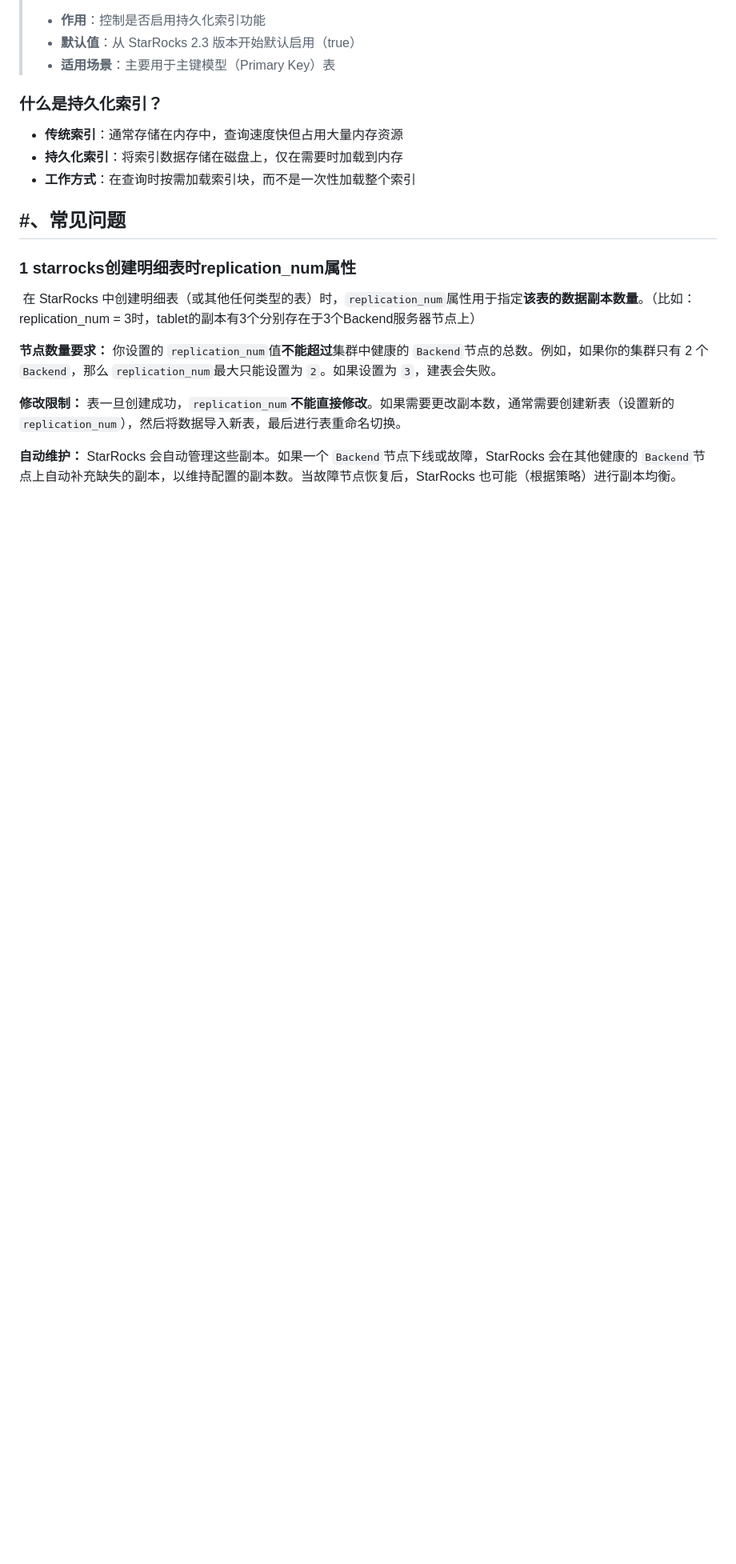
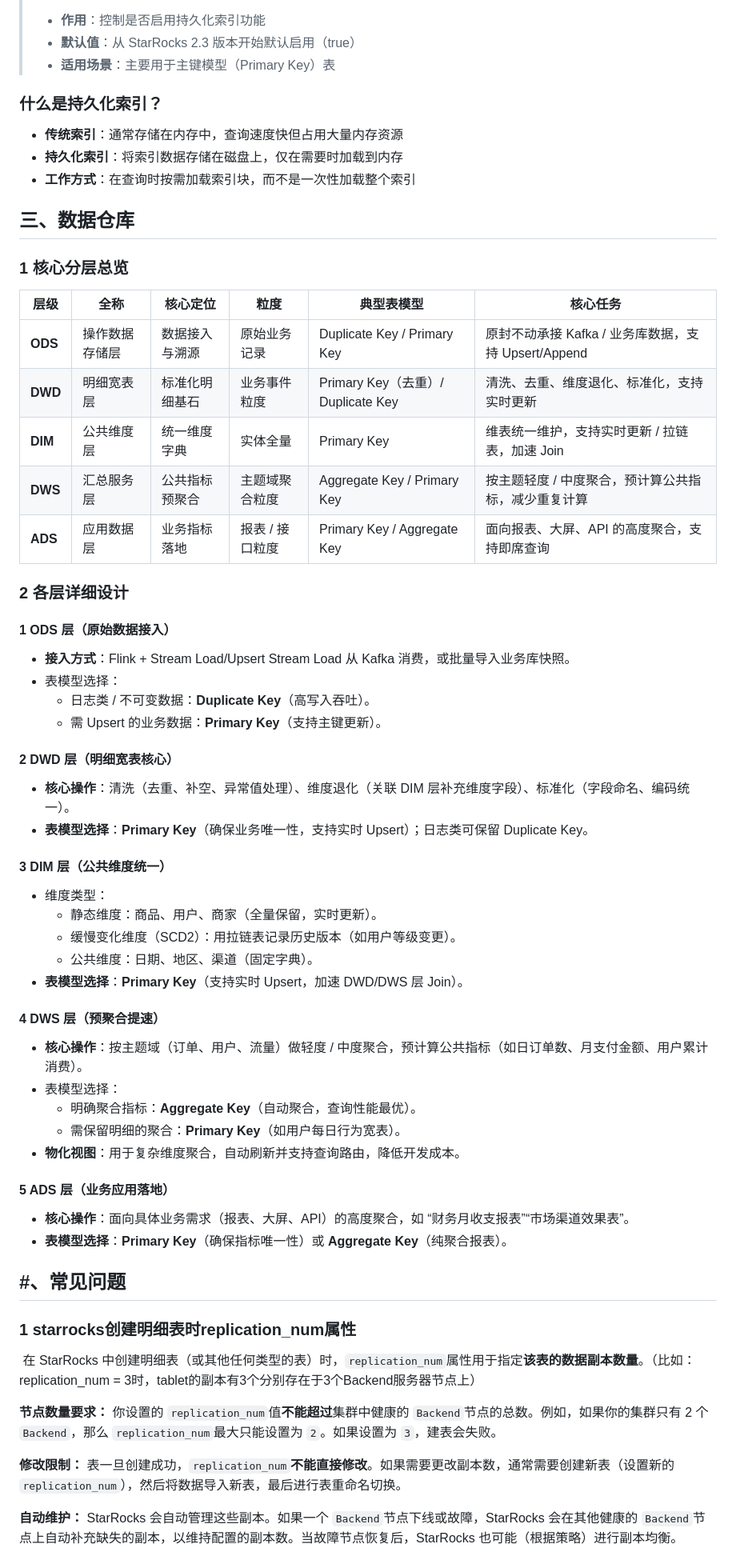
Before and after one commit to MKing-Super/SpringFamily, a Markdown page: Interview/md/StarRocks示例.md, the part around the change. Shown at 80% size. Drawn GitHub-style; blank space fills up the shorter version.

Commit message:
daily learn

```diff
--- a/Interview/md/StarRocks示例.md
+++ b/Interview/md/StarRocks示例.md
@@ -208,6 +208,55 @@ PROPERTIES (
 
 
 
+## 三、数据仓库
+
+### 1 核心分层总览
+
+| 层级    | 全称           | 核心定位       | 粒度            | 典型表模型                         | 核心任务                                            |
+| ------- | -------------- | -------------- | --------------- | ---------------------------------- | --------------------------------------------------- |
+| **ODS** | 操作数据存储层 | 数据接入与溯源 | 原始业务记录    | Duplicate Key / Primary Key        | 原封不动承接 Kafka / 业务库数据，支持 Upsert/Append |
+| **DWD** | 明细宽表层     | 标准化明细基石 | 业务事件粒度    | Primary Key（去重）/ Duplicate Key | 清洗、去重、维度退化、标准化，支持实时更新          |
+| **DIM** | 公共维度层     | 统一维度字典   | 实体全量        | Primary Key                        | 维表统一维护，支持实时更新 / 拉链表，加速 Join      |
+| **DWS** | 汇总服务层     | 公共指标预聚合 | 主题域聚合粒度  | Aggregate Key / Primary Key        | 按主题轻度 / 中度聚合，预计算公共指标，减少重复计算 |
+| **ADS** | 应用数据层     | 业务指标落地   | 报表 / 接口粒度 | Primary Key / Aggregate Key        | 面向报表、大屏、API 的高度聚合，支持即席查询        |
+
+### 2 各层详细设计
+
+#### 1 ODS 层（原始数据接入）
+
+- **接入方式**：Flink + Stream Load/Upsert Stream Load 从 Kafka 消费，或批量导入业务库快照。
+- 表模型选择：
+  - 日志类 / 不可变数据：**Duplicate Key**（高写入吞吐）。
+  - 需 Upsert 的业务数据：**Primary Key**（支持主键更新）。
+
+#### 2 DWD 层（明细宽表核心）
+
+- **核心操作**：清洗（去重、补空、异常值处理）、维度退化（关联 DIM 层补充维度字段）、标准化（字段命名、编码统一）。
+- **表模型选择**：**Primary Key**（确保业务唯一性，支持实时 Upsert）；日志类可保留 Duplicate Key。
+
+#### 3 DIM 层（公共维度统一）
+
+- 维度类型：
+  - 静态维度：商品、用户、商家（全量保留，实时更新）。
+  - 缓慢变化维度（SCD2）：用拉链表记录历史版本（如用户等级变更）。
+  - 公共维度：日期、地区、渠道（固定字典）。
+- **表模型选择**：**Primary Key**（支持实时 Upsert，加速 DWD/DWS 层 Join）。
+
+#### 4 DWS 层（预聚合提速）
+
+- **核心操作**：按主题域（订单、用户、流量）做轻度 / 中度聚合，预计算公共指标（如日订单数、月支付金额、用户累计消费）。
+- 表模型选择：
+  - 明确聚合指标：**Aggregate Key**（自动聚合，查询性能最优）。
+  - 需保留明细的聚合：**Primary Key**（如用户每日行为宽表）。
+- **物化视图**：用于复杂维度聚合，自动刷新并支持查询路由，降低开发成本。
+
+#### 5 ADS 层（业务应用落地）
+
+- **核心操作**：面向具体业务需求（报表、大屏、API）的高度聚合，如 “财务月收支报表”“市场渠道效果表”。
+- **表模型选择**：**Primary Key**（确保指标唯一性）或 **Aggregate Key**（纯聚合报表）。
+
+
+
 
 
 ## #、常见问题
```
